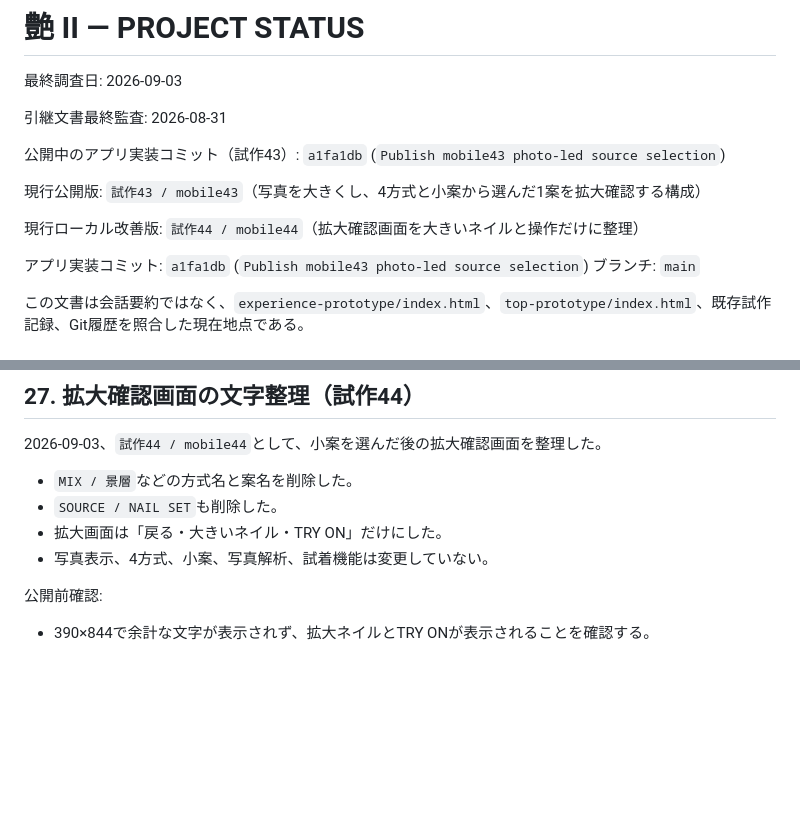
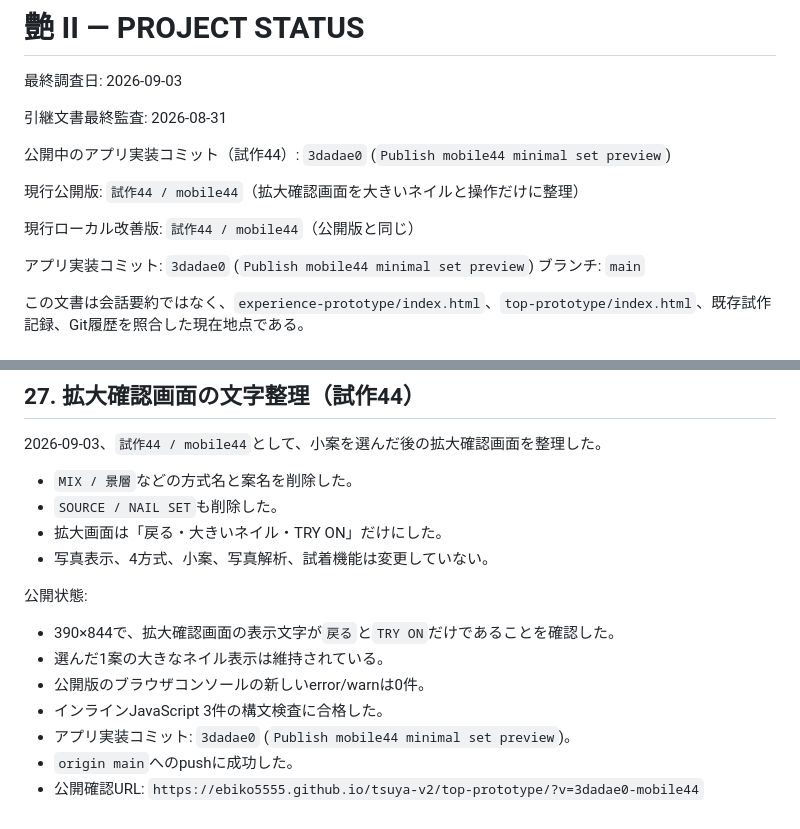
Before and after one commit to ebiko5555/tsuya-v2, a Markdown page: PROJECT_STATUS.md, 2 parts joined by grey strips. Rendered like a GitHub page; blank space fills up the shorter version.

Commit message:
Document mobile44 publication

```diff
--- a/PROJECT_STATUS.md
+++ b/PROJECT_STATUS.md
@@ -4,13 +4,13 @@
 
 引継文書最終監査: 2026-08-31
 
-公開中のアプリ実装コミット（試作43）: `a1fa1db` (`Publish mobile43 photo-led source selection`)
+公開中のアプリ実装コミット（試作44）: `3dadae0` (`Publish mobile44 minimal set preview`)
 
-現行公開版: `試作43 / mobile43`（写真を大きくし、4方式と小案から選んだ1案を拡大確認する構成）
+現行公開版: `試作44 / mobile44`（拡大確認画面を大きいネイルと操作だけに整理）
 
-現行ローカル改善版: `試作44 / mobile44`（拡大確認画面を大きいネイルと操作だけに整理）
+現行ローカル改善版: `試作44 / mobile44`（公開版と同じ）
 
-アプリ実装コミット: `a1fa1db` (`Publish mobile43 photo-led source selection`)
+アプリ実装コミット: `3dadae0` (`Publish mobile44 minimal set preview`)
 ブランチ: `main`
 
 この文書は会話要約ではなく、`experience-prototype/index.html`、`top-prototype/index.html`、既存試作記録、Git履歴を照合した現在地点である。
@@ -742,6 +742,12 @@
 - 拡大画面は「戻る・大きいネイル・TRY ON」だけにした。
 - 写真表示、4方式、小案、写真解析、試着機能は変更していない。
 
-公開前確認:
+公開状態:
 
-- 390×844で余計な文字が表示されず、拡大ネイルとTRY ONが表示されることを確認する。
+- 390×844で、拡大確認画面の表示文字が`戻る`と`TRY ON`だけであることを確認した。
+- 選んだ1案の大きなネイル表示は維持されている。
+- 公開版のブラウザコンソールの新しいerror/warnは0件。
+- インラインJavaScript 3件の構文検査に合格した。
+- アプリ実装コミット: `3dadae0` (`Publish mobile44 minimal set preview`)。
+- `origin main`へのpushに成功した。
+- 公開確認URL: `https://ebiko5555.github.io/tsuya-v2/top-prototype/?v=3dadae0-mobile44`
```
